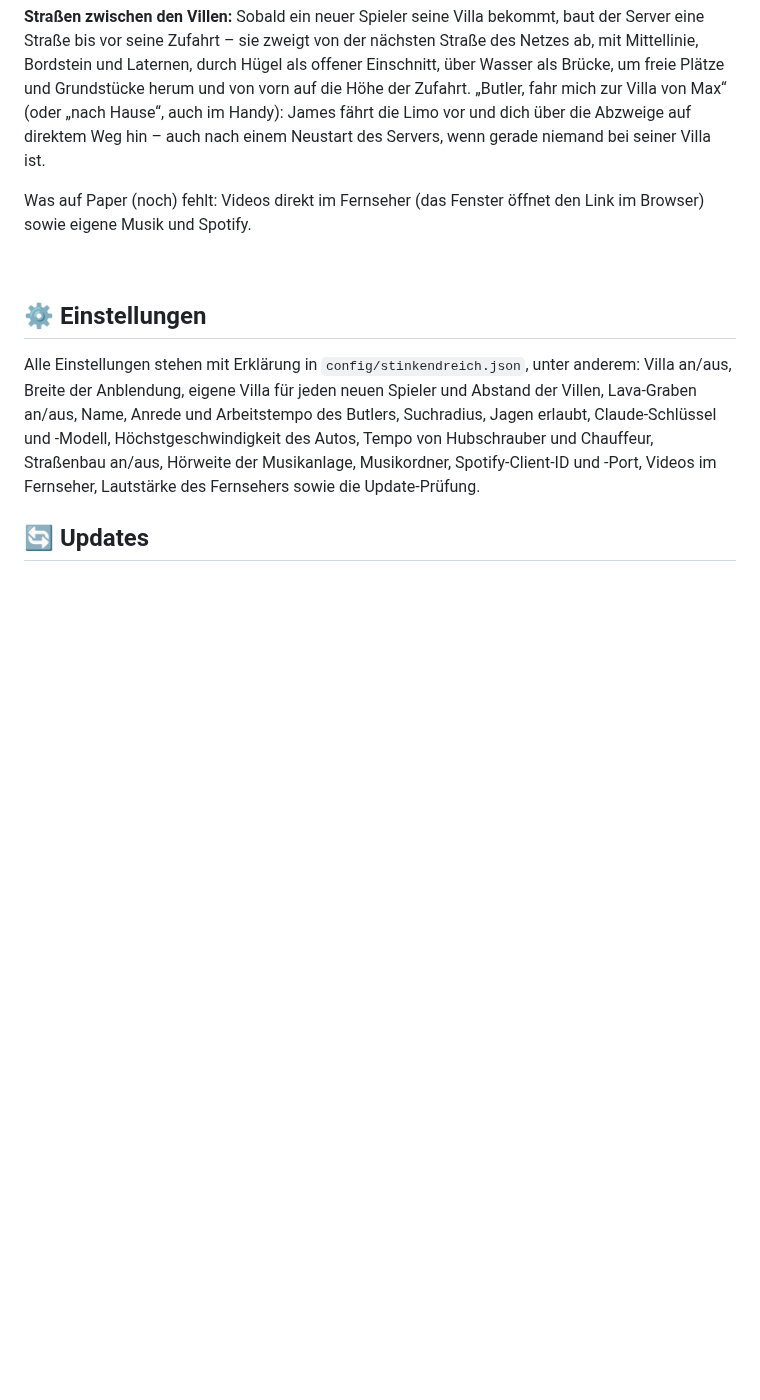
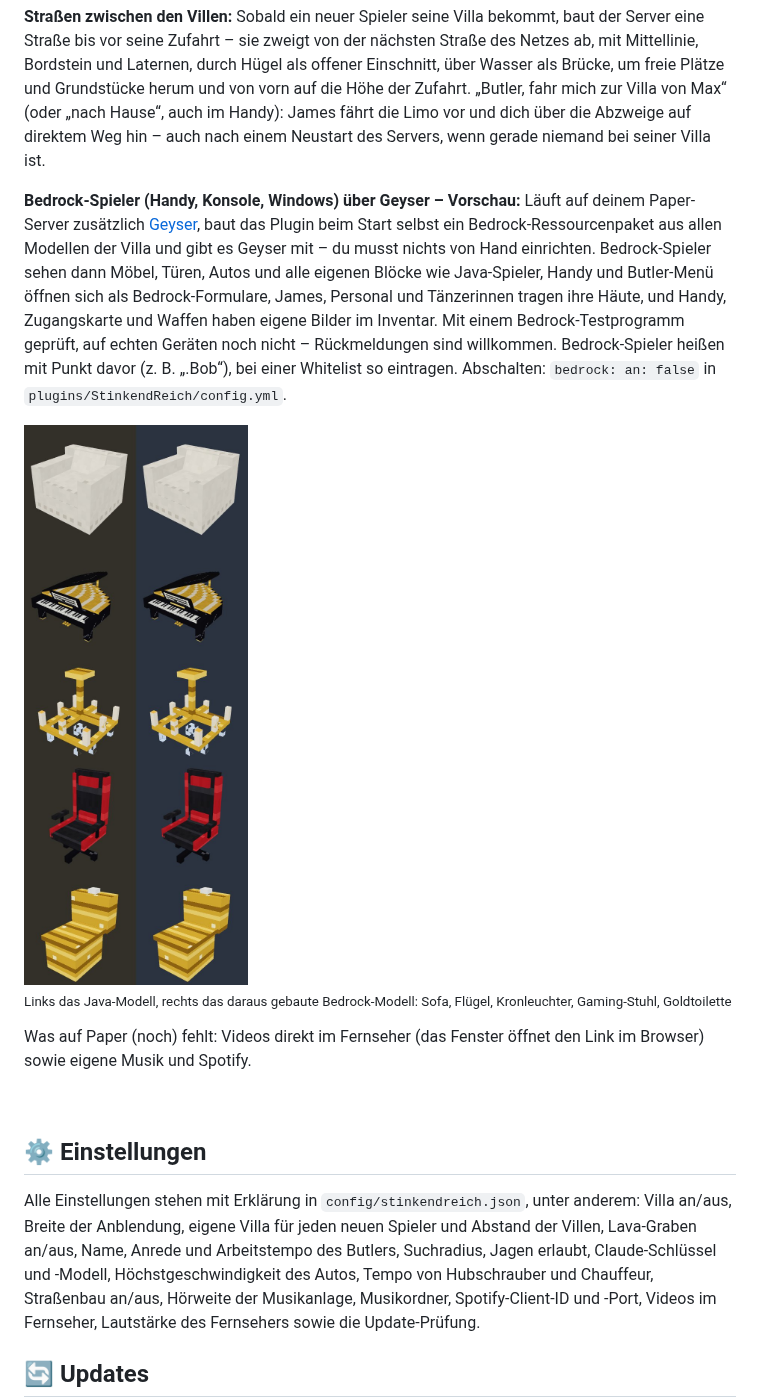
Before and after one commit to MoinMornhart/Minecraft-aber-du-bist-stinkend-Reich, a Markdown page: README.md, the part around the change. Drawn GitHub-style; pictures changed too: docs/bilder/bedrock_vorschau.jpg (added); blank space fills up the shorter version.

```diff
--- a/README.md
+++ b/README.md
@@ -647,6 +647,10 @@ James arbeitet auch auf Paper: „Butler, hol mir 16 Eisen“ – er gräbt eine
 
 **Straßen zwischen den Villen:** Sobald ein neuer Spieler seine Villa bekommt, baut der Server eine Straße bis vor seine Zufahrt – sie zweigt von der nächsten Straße des Netzes ab, mit Mittellinie, Bordstein und Laternen, durch Hügel als offener Einschnitt, über Wasser als Brücke, um freie Plätze und Grundstücke herum und von vorn auf die Höhe der Zufahrt. „Butler, fahr mich zur Villa von Max“ (oder „nach Hause“, auch im Handy): James fährt die Limo vor und dich über die Abzweige auf direktem Weg hin – auch nach einem Neustart des Servers, wenn gerade niemand bei seiner Villa ist.
 
+**Bedrock-Spieler (Handy, Konsole, Windows) über Geyser – Vorschau:** Läuft auf deinem Paper-Server zusätzlich [Geyser](https://geysermc.org/), baut das Plugin beim Start selbst ein Bedrock-Ressourcenpaket aus allen Modellen der Villa und gibt es Geyser mit – du musst nichts von Hand einrichten. Bedrock-Spieler sehen dann Möbel, Türen, Autos und alle eigenen Blöcke wie Java-Spieler, Handy und Butler-Menü öffnen sich als Bedrock-Formulare, James, Personal und Tänzerinnen tragen ihre Häute, und Handy, Zugangskarte und Waffen haben eigene Bilder im Inventar. Mit einem Bedrock-Testprogramm geprüft, auf echten Geräten noch nicht – Rückmeldungen sind willkommen. Bedrock-Spieler heißen mit Punkt davor (z. B. „.Bob“), bei einer Whitelist so eintragen. Abschalten: `bedrock: an: false` in `plugins/StinkendReich/config.yml`.
+
+<img src="docs/bilder/bedrock_vorschau.jpg" alt="Java-Modelle links, daraus erzeugte Bedrock-Modelle rechts" width="360"><br><sub>Links das Java-Modell, rechts das daraus gebaute Bedrock-Modell: Sofa, Flügel, Kronleuchter, Gaming-Stuhl, Goldtoilette</sub>
+
 Was auf Paper (noch) fehlt: Videos direkt im Fernseher (das Fenster öffnet den Link im Browser) sowie eigene Musik und Spotify.
 
 <br>
```
Also changed, not shown: CLAUDE.md (+3 -0 lines).
